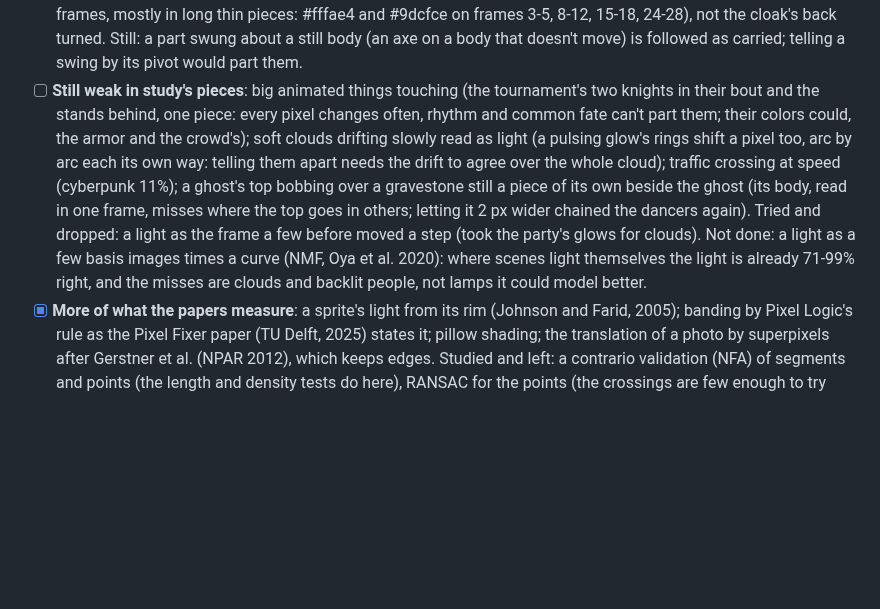
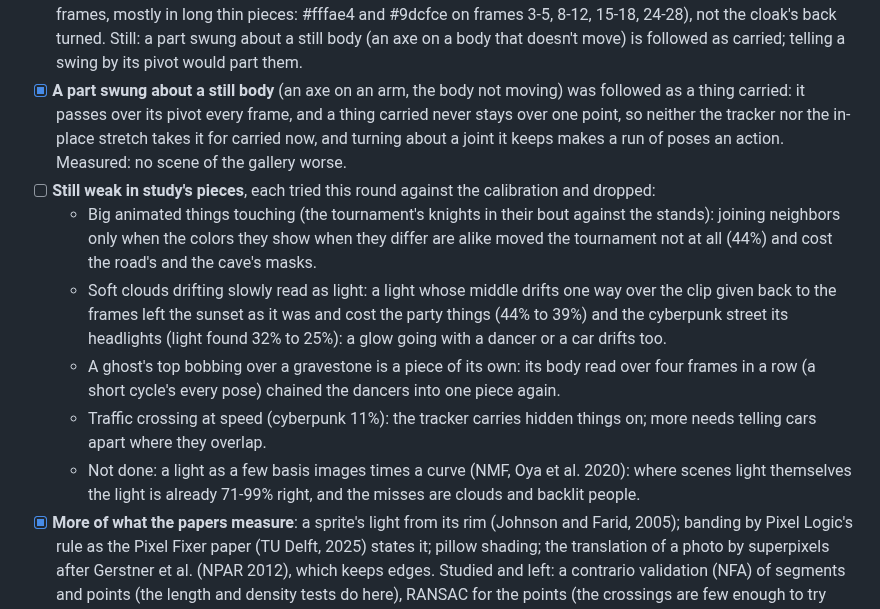
Before and after one commit to Legerdo/claude-pxl, a Markdown page: BACKLOG.md, the part around the change. GitHub-like rendering; blank space fills up the shorter version.

Commit message:
BACKLOG: the swung part done; three tries at study's weak points, measured and dropped
Co-Authored-By: Claude Opus 5.5 <noreply@anthropic.com>
Claude-Session: https://claude.ai/code/session_01XzEU65fgXjwE3UFLuYgan7

```diff
--- a/BACKLOG.md
+++ b/BACKLOG.md
@@ -477,16 +477,24 @@ one), and the art code itself (4% of the cost).
   few frames, mostly in long thin pieces: #fffae4 and #9dcfce on frames 3-5, 8-12, 15-18, 24-28), not
   the cloak's back turned. Still: a part swung about a still body (an axe on a body that doesn't move)
   is followed as carried; telling a swing by its pivot would part them.
-- [ ] **Still weak in study's pieces**: big animated things touching (the tournament's two knights in
-  their bout and the stands behind, one piece: every pixel changes often, rhythm and common fate can't
-  part them; their colors could, the armor and the crowd's); soft clouds drifting slowly read as light
-  (a pulsing glow's rings shift a pixel too, arc by arc each its own way: telling them apart needs the
-  drift to agree over the whole cloud); traffic crossing at speed (cyberpunk 11%); a ghost's top bobbing over a
-  gravestone still a piece of its own beside the ghost (its body, read in one frame, misses where the top
-  goes in others; letting it 2 px wider chained the dancers again). Tried and dropped: a
-  light as the frame a few before moved a step (took the party's glows for clouds). Not done: a light as
-  a few basis images times a curve (NMF, Oya et al. 2020): where scenes light themselves the light is
-  already 71-99% right, and the misses are clouds and backlit people, not lamps it could model better.
+- [x] **A part swung about a still body** (an axe on an arm, the body not moving) was followed as a thing
+  carried: it passes over its pivot every frame, and a thing carried never stays over one point, so
+  neither the tracker nor the in-place stretch takes it for carried now, and turning about a joint it
+  keeps makes a run of poses an action. Measured: no scene of the gallery worse.
+- [ ] **Still weak in study's pieces**, each tried this round against the calibration and dropped:
+  - Big animated things touching (the tournament's knights in their bout against the stands): joining
+    neighbors only when the colors they show when they differ are alike moved the tournament not at all
+    (44%) and cost the road's and the cave's masks.
+  - Soft clouds drifting slowly read as light: a light whose middle drifts one way over the clip given
+    back to the frames left the sunset as it was and cost the party things (44% to 39%) and the
+    cyberpunk street its headlights (light found 32% to 25%): a glow going with a dancer or a car drifts
+    too.
+  - A ghost's top bobbing over a gravestone is a piece of its own: its body read over four frames in a
+    row (a short cycle's every pose) chained the dancers into one piece again.
+  - Traffic crossing at speed (cyberpunk 11%): the tracker carries hidden things on; more needs telling
+    cars apart where they overlap.
+  - Not done: a light as a few basis images times a curve (NMF, Oya et al. 2020): where scenes light
+    themselves the light is already 71-99% right, and the misses are clouds and backlit people.
 - [x] **More of what the papers measure**: a sprite's light from its rim (Johnson and Farid, 2005);
   banding by Pixel Logic's rule as the Pixel Fixer paper (TU Delft, 2025) states it; pillow shading;
   the translation of a photo by superpixels after Gerstner et al. (NPAR 2012), which keeps edges.
```
